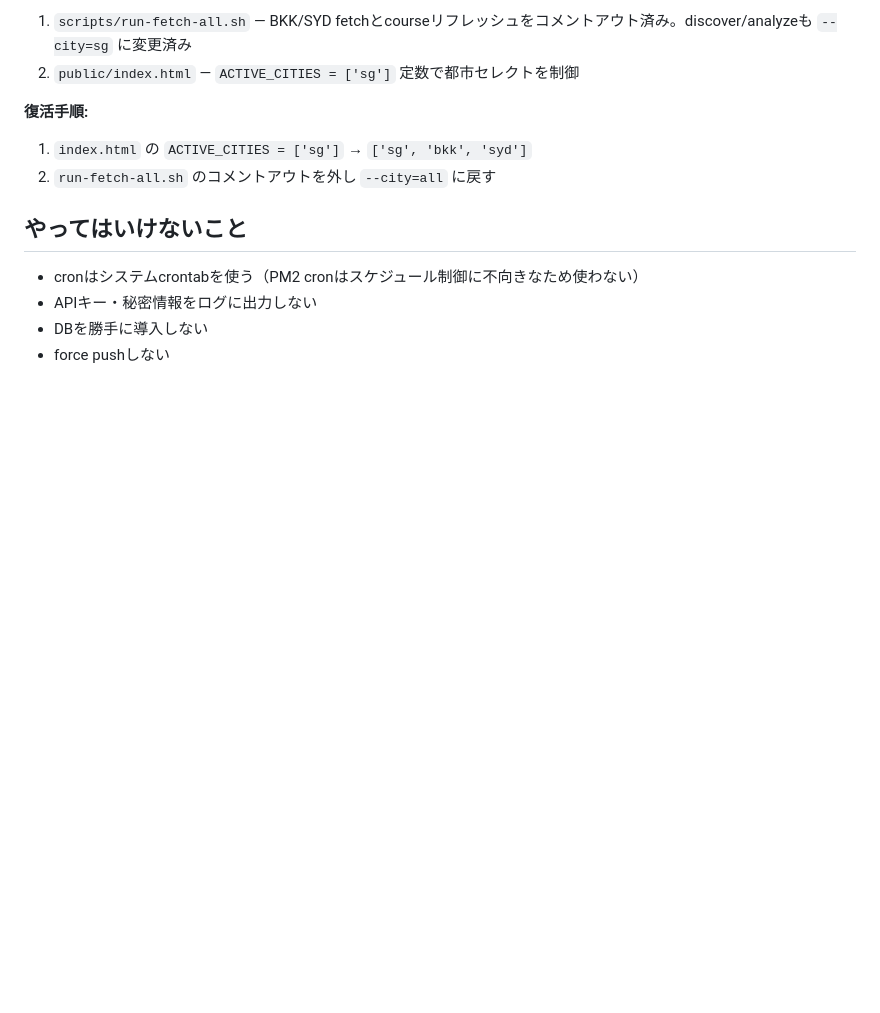
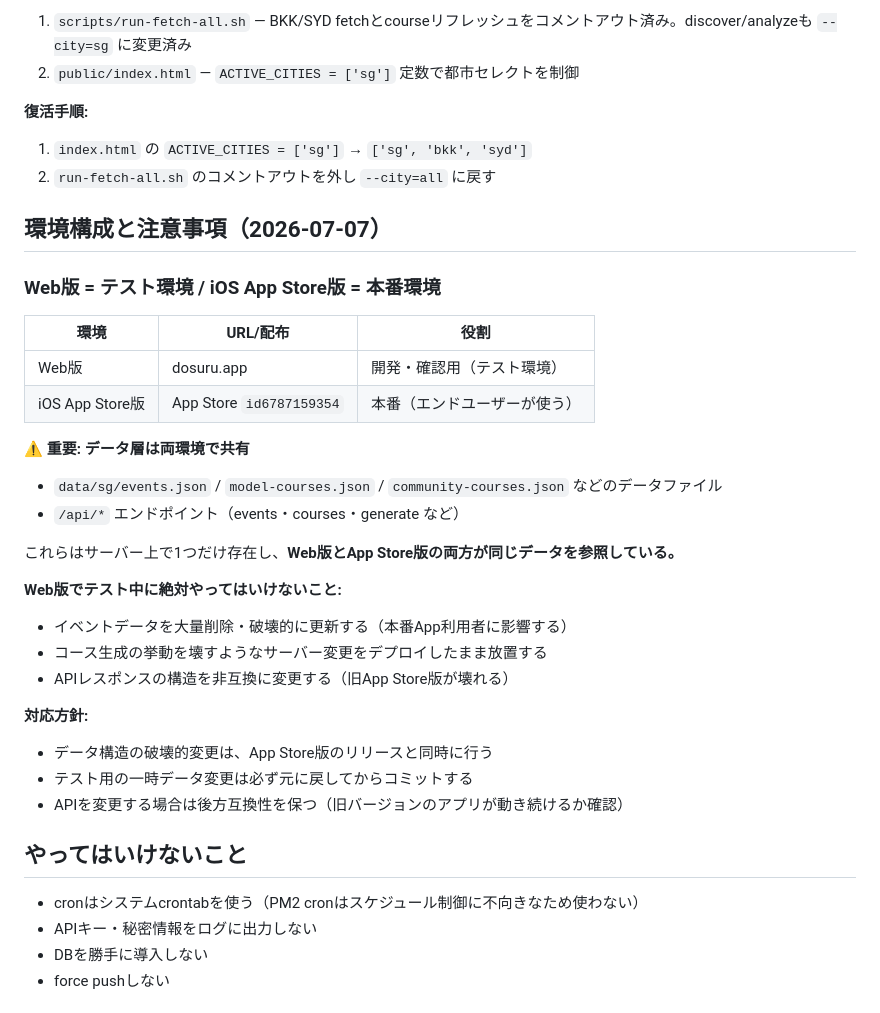
Before and after one commit to oguworld/sg-weekend-app, a Markdown page: CLAUDE.md, the part around the change. Drawn GitHub-style; blank space fills up the shorter version.

Commit message:
docs: Web版テスト環境とApp Store本番のデータ共有に関する注意事項を追記
Co-Authored-By: Claude Sonnet 4.6 <noreply@anthropic.com>
Claude-Session: https://claude.ai/code/session_011UMzPgrJqFHvFc6SJDqiuJ

```diff
--- a/CLAUDE.md
+++ b/CLAUDE.md
@@ -180,6 +180,32 @@ BKK/SYD 停止箇所:
 1. `index.html` の `ACTIVE_CITIES = ['sg']` → `['sg', 'bkk', 'syd']`
 2. `run-fetch-all.sh` のコメントアウトを外し `--city=all` に戻す
 
+## 環境構成と注意事項（2026-07-07）
+
+### Web版 = テスト環境 / iOS App Store版 = 本番環境
+
+| 環境 | URL/配布 | 役割 |
+|------|----------|------|
+| Web版 | dosuru.app | 開発・確認用（テスト環境） |
+| iOS App Store版 | App Store `id6787159354` | 本番（エンドユーザーが使う） |
+
+⚠️ **重要: データ層は両環境で共有**
+
+- `data/sg/events.json` / `model-courses.json` / `community-courses.json` などのデータファイル
+- `/api/*` エンドポイント（events・courses・generate など）
+
+これらはサーバー上で1つだけ存在し、**Web版とApp Store版の両方が同じデータを参照している。**
+
+**Web版でテスト中に絶対やってはいけないこと:**
+- イベントデータを大量削除・破壊的に更新する（本番App利用者に影響する）
+- コース生成の挙動を壊すようなサーバー変更をデプロイしたまま放置する
+- APIレスポンスの構造を非互換に変更する（旧App Store版が壊れる）
+
+**対応方針:**
+- データ構造の破壊的変更は、App Store版のリリースと同時に行う
+- テスト用の一時データ変更は必ず元に戻してからコミットする
+- APIを変更する場合は後方互換性を保つ（旧バージョンのアプリが動き続けるか確認）
+
 ## やってはいけないこと
 - cronはシステムcrontabを使う（PM2 cronはスケジュール制御に不向きなため使わない）
 - APIキー・秘密情報をログに出力しない
```
